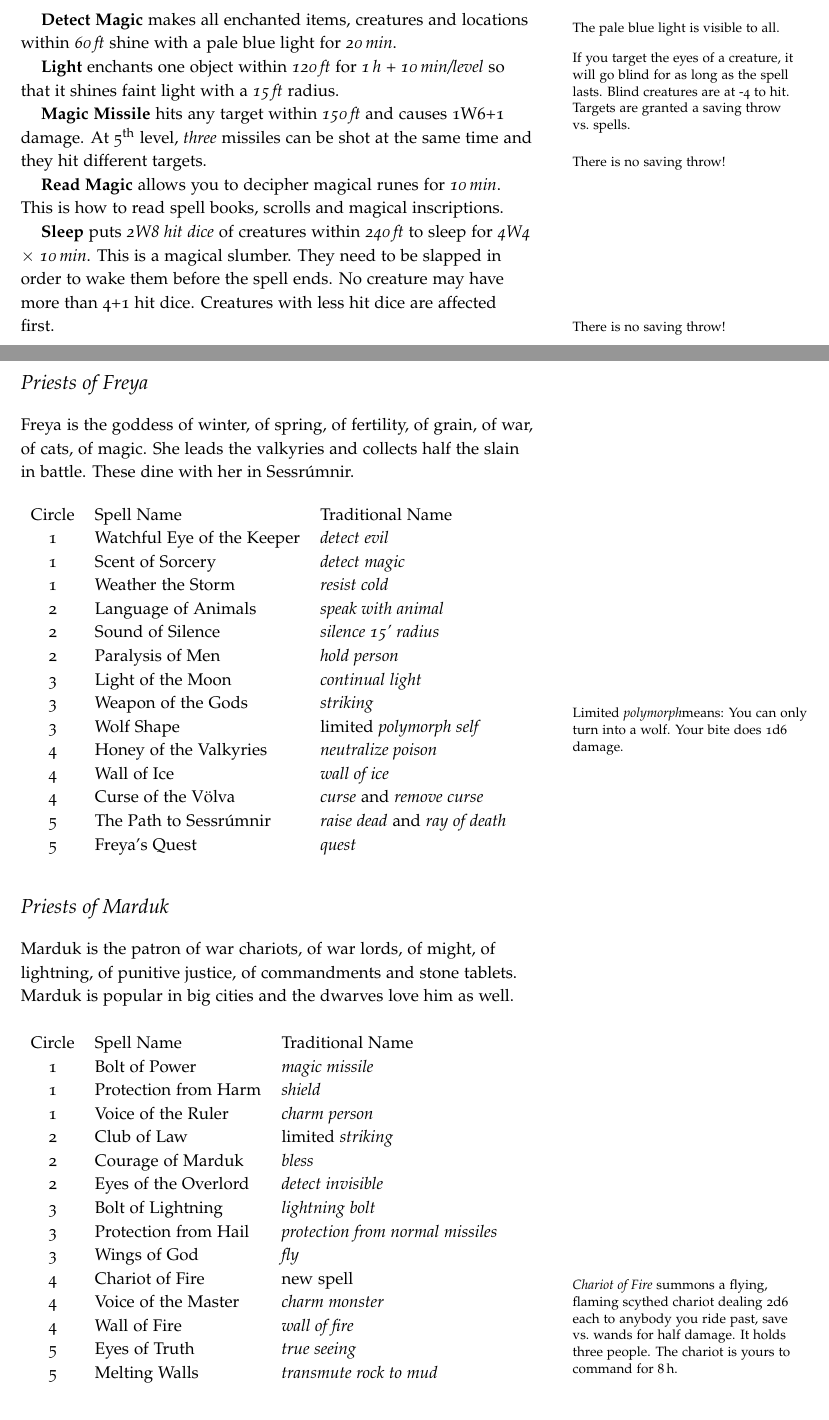
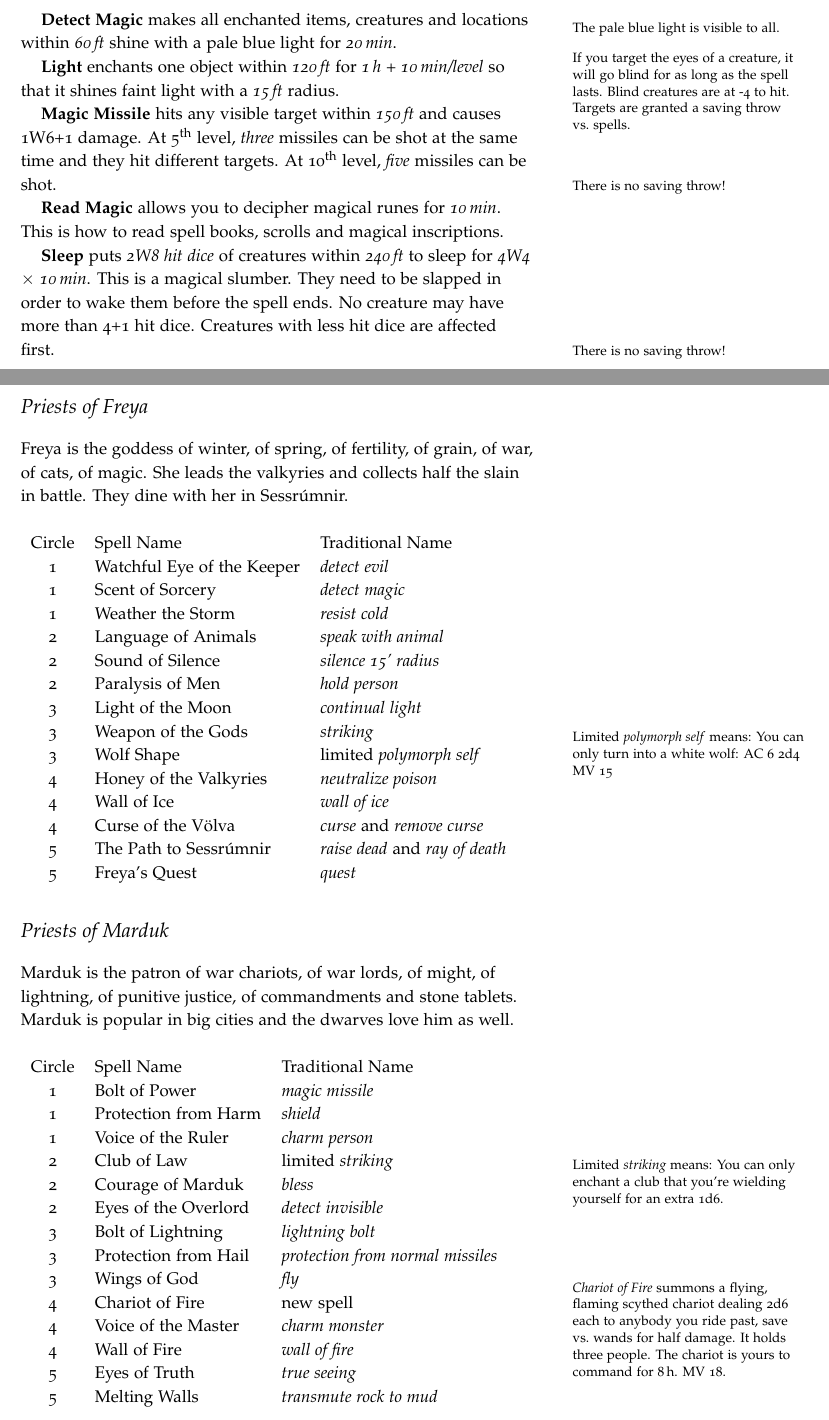
Before and after one commit to kensanata/halberdsnhelmets, a LaTeX book (Halberds and Helmets/Halberds-and-Helmets.ltx): two parts of pages 16 and 17 of 21, joined at a grey line, cut so that both start at the same text. Compiled offline with pdfLaTeX.

Commit message:
Small fixes to Halberds and Helmets

```diff
--- a/Halberds and Helmets/Halberds-and-Helmets.ltx
+++ b/Halberds and Helmets/Halberds-and-Helmets.ltx
@@ -1475,10 +1475,11 @@ light with a \emph{\unit[15]{ft}} radius.\marginnote[-2em]{If you target the
   Blind creatures are at -4 to hit. Targets are granted a saving throw
   vs.~spells.}
 
-\textbf{Magic Missile} hits any target within \emph{\unit[150]{ft}}
-and causes 1W6+1 damage. At 5\th level, \emph{three} missiles can be
-shot at the same time and they hit different targets.\marginnote{There
-  is no saving throw!}
+\textbf{Magic Missile} hits any visible target within
+\emph{\unit[150]{ft}} and causes 1W6+1 damage. At 5\th level,
+\emph{three} missiles can be shot at the same time and they hit
+different targets. At 10\th level, \emph{five} missiles can be
+shot.\marginnote{There is no saving throw!}
 
 \textbf{Read Magic} allows you to decipher magical runes for
 \emph{\unit[10]{min}}. This is how to read spell books, scrolls and
@@ -1498,10 +1499,10 @@ first.\marginnote{There is no saving throw!}
 
 Freya is the goddess of winter, of spring, of fertility, of grain, of
 war, of cats, of magic. She leads the valkyries and collects half the
-slain in battle. These dine with her in Sessrúmnir.
-
-\marginnote[5cm]{\noindent Limited \emph{polymorph}means: You can only
-  turn into a wolf. Your bite does 1d6 damage.}
+slain in battle. They dine with her in Sessrúmnir.
+
+\marginnote[5cm]{\noindent Limited \emph{polymorph self} means: You
+  can only turn into a white wolf: AC~6 2d4 MV~15}
 \begin{table}
 \begin{tabular}{cll}
   Circle & Spell Name & Traditional Name \\
@@ -1530,10 +1531,14 @@ Marduk is the patron of war chariots, of war lords, of might, of
 lightning, of punitive justice, of commandments and stone tablets.
 Marduk is popular in big cities and the dwarves love him as well.
 
-\marginnote[6cm]{\emph{Chariot of Fire} summons a flying, flaming
+\marginnote[3cm]{\noindent Limited \emph{striking} means: You can only
+  enchant a club that you're wielding yourself for an extra 1d6.
+
+  \vskip 1.5cm
+  \noindent\emph{Chariot of Fire} summons a flying, flaming
   scythed chariot dealing 2d6 each to anybody you ride past, save
   vs.~wands for half damage. It holds three people. The chariot is
-  yours to command for \unit[8]{h}.}
+  yours to command for \unit[8]{h}. MV~18.}
 \begin{table}
 \begin{tabular}{cll}
   Circle & Spell Name & Traditional Name \\
```
Also changed, not shown: 1 other file.
